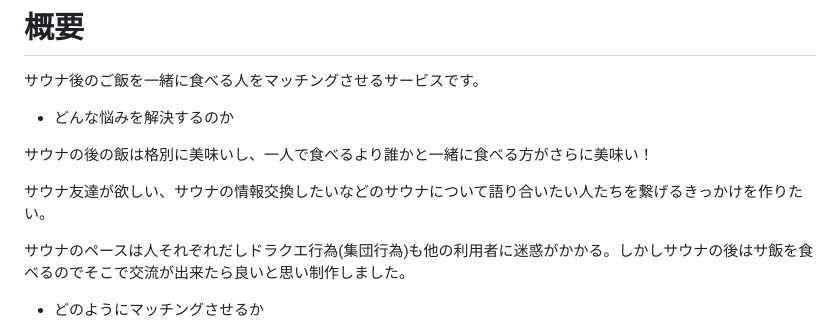
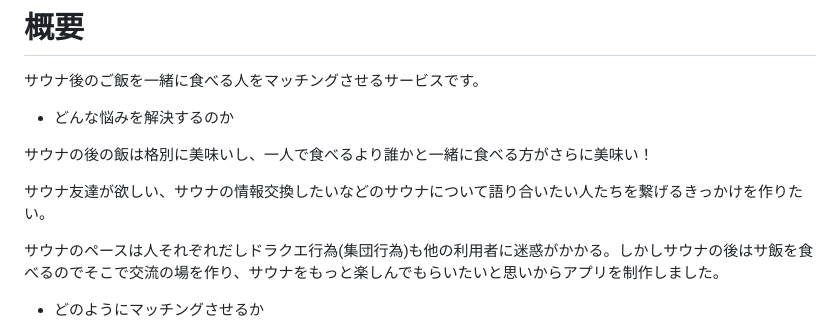
Before and after one commit to ruitomo/docker-portfolio, a Markdown page: README.md, the part around the change. Drawn GitHub-style.

```diff
--- a/README.md
+++ b/README.md
@@ -11,7 +11,7 @@
 
 サウナ友達が欲しい、サウナの情報交換したいなどのサウナについて語り合いたい人たちを繋げるきっかけを作りたい。
 
-サウナのペースは人それぞれだしドラクエ行為(集団行為)も他の利用者に迷惑がかかる。しかしサウナの後はサ飯を食べるのでそこで交流が出来たら良いと思い制作しました。
+サウナのペースは人それぞれだしドラクエ行為(集団行為)も他の利用者に迷惑がかかる。しかしサウナの後はサ飯を食べるのでそこで交流の場を作り、サウナをもっと楽しんでもらいたいと思いからアプリを制作しました。
 
  - どのようにマッチングさせるか
 1. 誰かとサ飯を食べたい人が、食事と場所の時間を決めて募集板を立てる。
```
